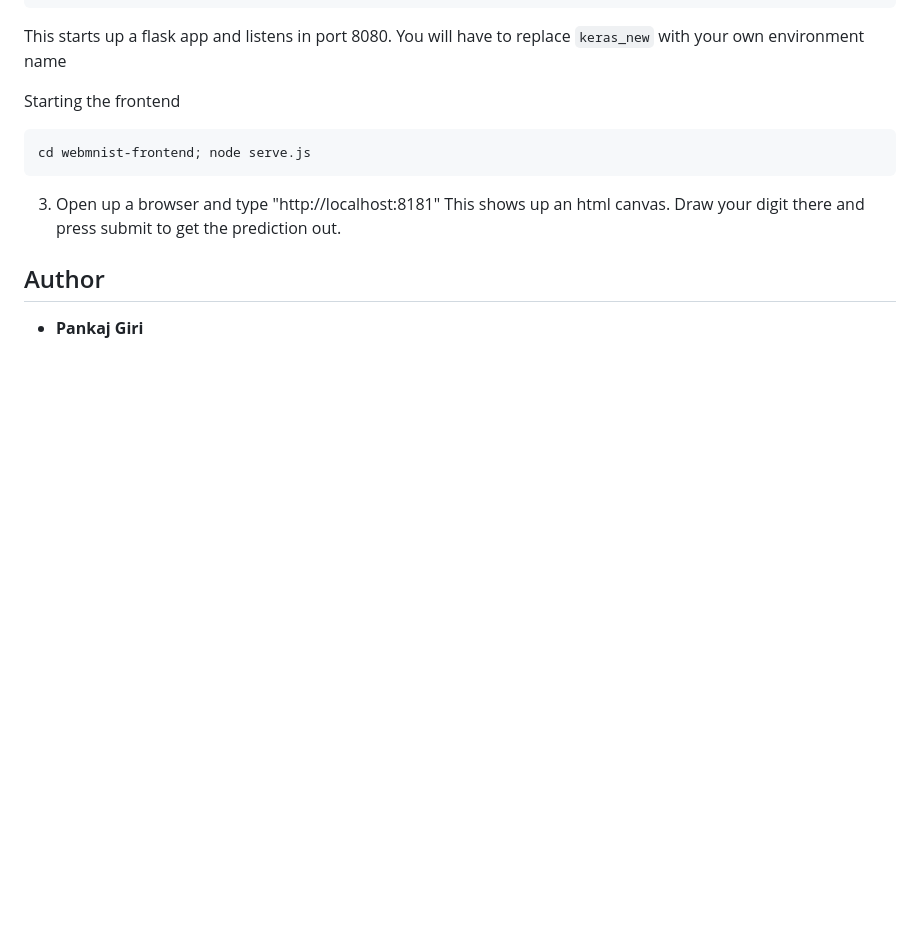
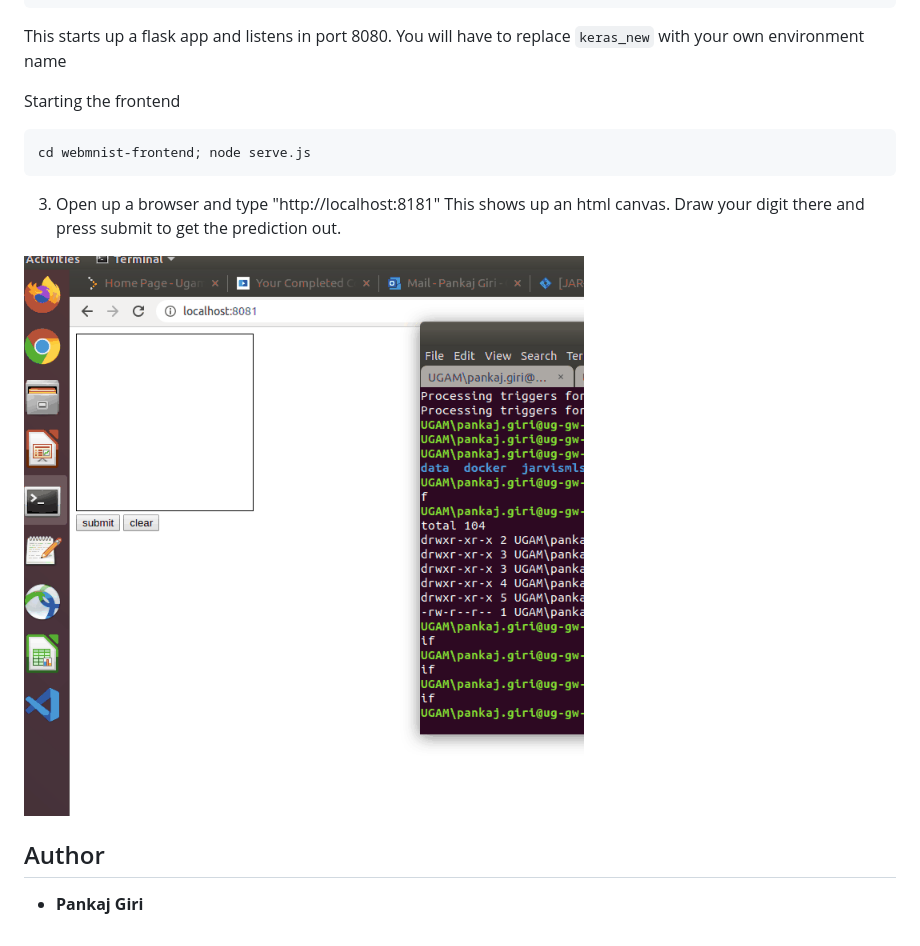
Before and after one commit to pankaj-giri/web_mnist, a Markdown page: README.md, the part around the change. GitHub-like rendering; pictures changed too: demo.gif (added); blank space fills up the shorter version.

Commit message:
demo gif added

```diff
--- a/README.md
+++ b/README.md
@@ -38,6 +38,8 @@ cd webmnist-frontend; node serve.js
 3) Open up a browser and type "http://localhost:8181"
 This shows up an html canvas. Draw your digit there and press submit to get the prediction out.
 
+![webmnist-demo](./demo.gif)
+
 
 ## Author
 
```
